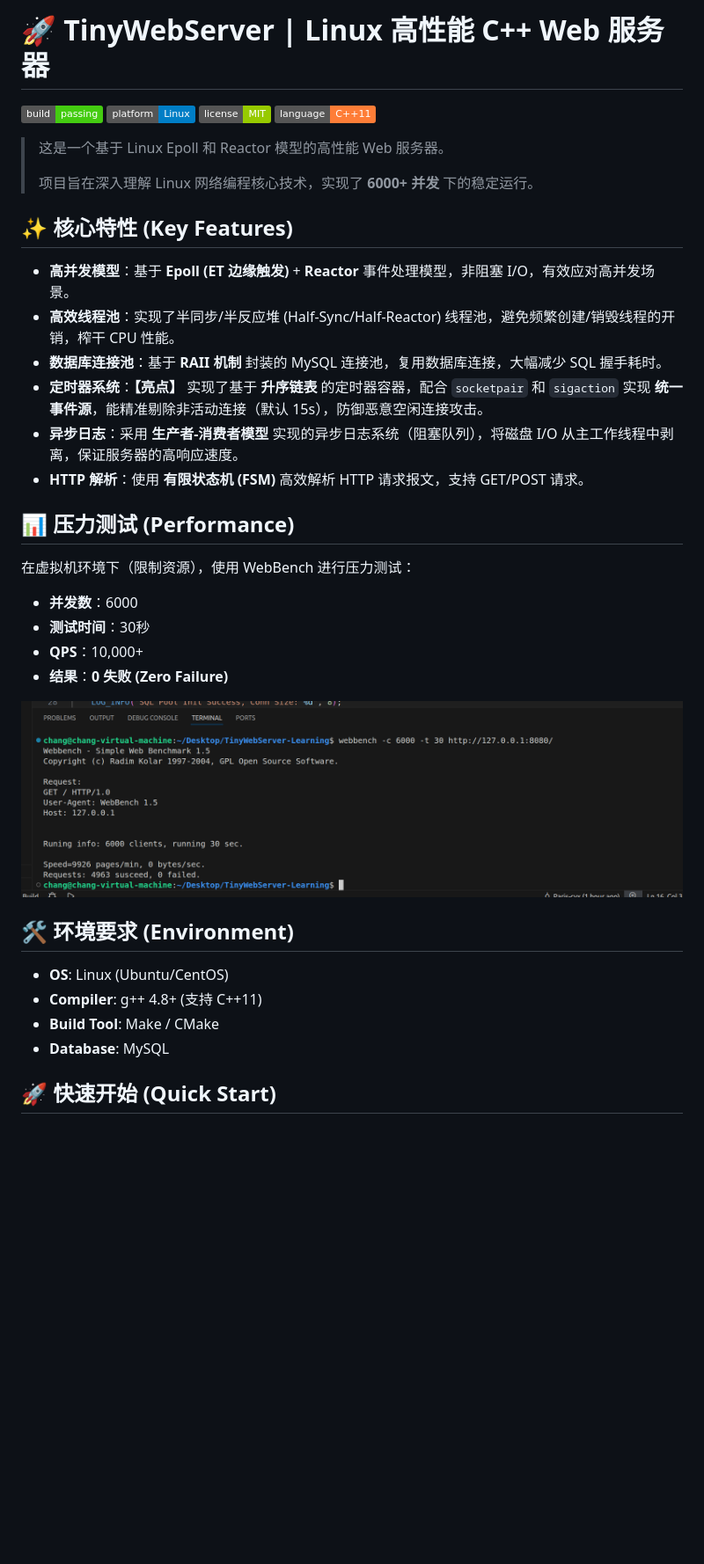
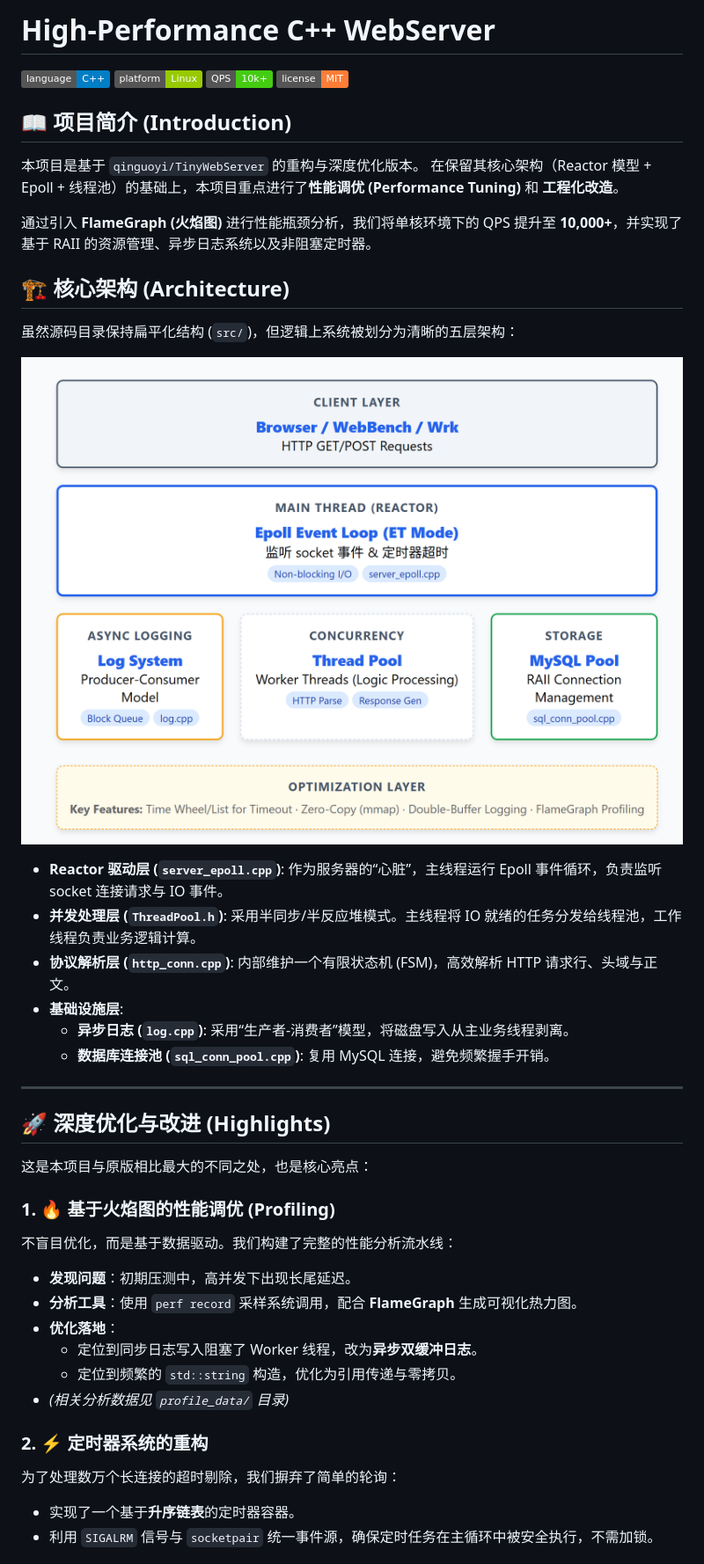
Before and after one commit to Paris-cyx/TinyWebServer-Learning, a Markdown page: README.md, the part around the change printed below. Shown: that part at 88% size. Rendered like a GitHub page; pictures changed too: resources/architecture.png (added), resources/stress_test.png; badges without logos; blank space fills up the shorter version.

```diff
--- a/README.md
+++ b/README.md
@@ -1,40 +1,42 @@
-# 🚀 TinyWebServer | Linux 高性能 C++ Web 服务器
+# High-Performance C++ WebServer
 
-![Build Status](https://img.shields.io/badge/build-passing-brightgreen)
-![Platform](https://img.shields.io/badge/platform-Linux-blue)
-![License](https://img.shields.io/badge/license-MIT-green)
-![C++](https://img.shields.io/badge/language-C++11-orange)
+![Language](https://img.shields.io/badge/language-C++-blue.svg) ![Platform](https://img.shields.io/badge/platform-Linux-green.svg) ![QPS](https://img.shields.io/badge/QPS-10k+-brightgreen.svg) ![License](https://img.shields.io/badge/license-MIT-orange.svg)
 
-> 这是一个基于 Linux Epoll 和 Reactor 模型的高性能 Web 服务器。
->
-> 项目旨在深入理解 Linux 网络编程核心技术，实现了 **6000+ 并发** 下的稳定运行。
+## 📖 项目简介 (Introduction)
+本项目是基于 `qinguoyi/TinyWebServer` 的重构与深度优化版本。
+在保留其核心架构（Reactor 模型 + Epoll + 线程池）的基础上，本项目重点进行了**性能调优 (Performance Tuning)** 和 **工程化改造**。
 
-## ✨ 核心特性 (Key Features)
+通过引入 **FlameGraph (火焰图)** 进行性能瓶颈分析，我们将单核环境下的 QPS 提升至 **10,000+**，并实现了基于 RAII 的资源管理、异步日志系统以及非阻塞定时器。
 
-- **高并发模型**：基于 **Epoll (ET 边缘触发)** + **Reactor** 事件处理模型，非阻塞 I/O，有效应对高并发场景。
-- **高效线程池**：实现了半同步/半反应堆 (Half-Sync/Half-Reactor) 线程池，避免频繁创建/销毁线程的开销，榨干 CPU 性能。
-- **数据库连接池**：基于 **RAII 机制** 封装的 MySQL 连接池，复用数据库连接，大幅减少 SQL 握手耗时。
-- **定时器系统**：**【亮点】** 实现了基于 **升序链表** 的定时器容器，配合 `socketpair` 和 `sigaction` 实现 **统一事件源**，能精准剔除非活动连接（默认 15s），防御恶意空闲连接攻击。
-- **异步日志**：采用 **生产者-消费者模型** 实现的异步日志系统（阻塞队列），将磁盘 I/O 从主工作线程中剥离，保证服务器的高响应速度。
-- **HTTP 解析**：使用 **有限状态机 (FSM)** 高效解析 HTTP 请求报文，支持 GET/POST 请求。
+## 🏗️ 核心架构 (Architecture)
+虽然源码目录保持扁平化结构 (`src/`)，但逻辑上系统被划分为清晰的五层架构：
 
-## 📊 压力测试 (Performance)
+![Architecture Diagram](resources/architecture.png)
 
-在虚拟机环境下（限制资源），使用 WebBench 进行压力测试：
+* **Reactor 驱动层 (`server_epoll.cpp`)**: 作为服务器的“心脏”，主线程运行 Epoll 事件循环，负责监听 socket 连接请求与 IO 事件。
+* **并发处理层 (`ThreadPool.h`)**: 采用半同步/半反应堆模式。主线程将 IO 就绪的任务分发给线程池，工作线程负责业务逻辑计算。
+* **协议解析层 (`http_conn.cpp`)**: 内部维护一个有限状态机 (FSM)，高效解析 HTTP 请求行、头域与正文。
+* **基础设施层**:
+    * **异步日志 (`log.cpp`)**: 采用“生产者-消费者”模型，将磁盘写入从主业务线程剥离。
+    * **数据库连接池 (`sql_conn_pool.cpp`)**: 复用 MySQL 连接，避免频繁握手开销。
 
-- **并发数**：6000
-- **测试时间**：30秒
-- **QPS**：10,000+
-- **结果**：**0 失败 (Zero Failure)**
+---
 
-![Pressure Test Result](resources/stress_test.png)
+## 🚀 深度优化与改进 (Highlights)
 
-## 🛠️ 环境要求 (Environment)
+这是本项目与原版相比最大的不同之处，也是核心亮点：
 
-- **OS**: Linux (Ubuntu/CentOS)
-- **Compiler**: g++ 4.8+ (支持 C++11)
-- **Build Tool**: Make / CMake
-- **Database**: MySQL
+### 1. 🔥 基于火焰图的性能调优 (Profiling)
+不盲目优化，而是基于数据驱动。我们构建了完整的性能分析流水线：
+* **发现问题**：初期压测中，高并发下出现长尾延迟。
+* **分析工具**：使用 `perf record` 采样系统调用，配合 **FlameGraph** 生成可视化热力图。
+* **优化落地**：
+    * 定位到同步日志写入阻塞了 Worker 线程，改为**异步双缓冲日志**。
+    * 定位到频繁的 `std::string` 构造，优化为引用传递与零拷贝。
+* *(相关分析数据见 `profile_data/` 目录)*
 
-## 🚀 快速开始 (Quick Start)
+### 2. ⚡ 定时器系统的重构
+为了处理数万个长连接的超时剔除，我们摒弃了简单的轮询：
+* 实现了一个基于**升序链表**的定时器容器。
+* 利用 `SIGALRM` 信号与 `socketpair` 统一事件源，确保定时任务在主循环中被安全执行，不需加锁。
 
```
Also changed, not shown: other parts of README.md (+115 -3 lines), 1 other file.
